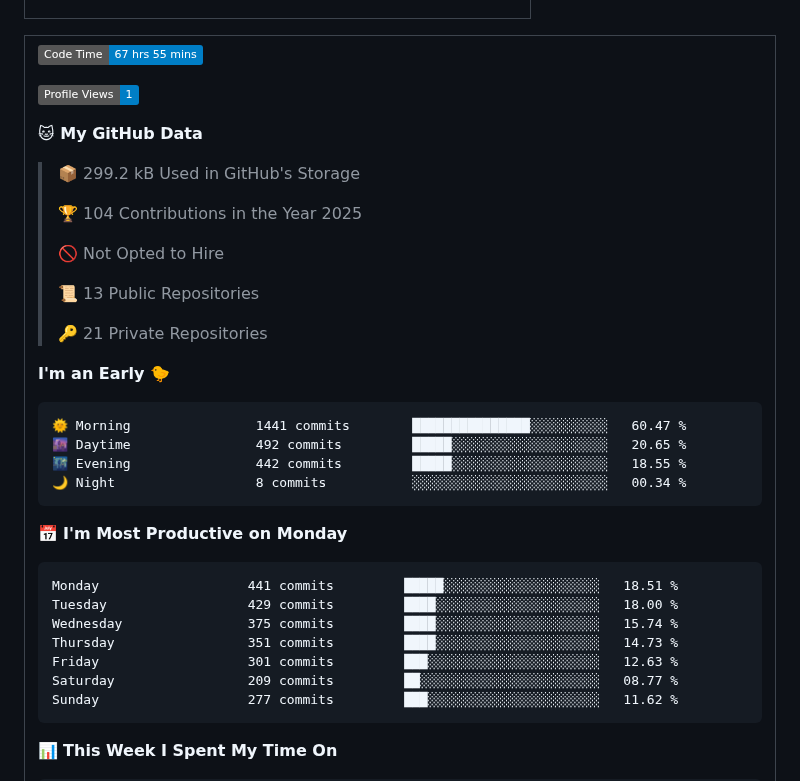
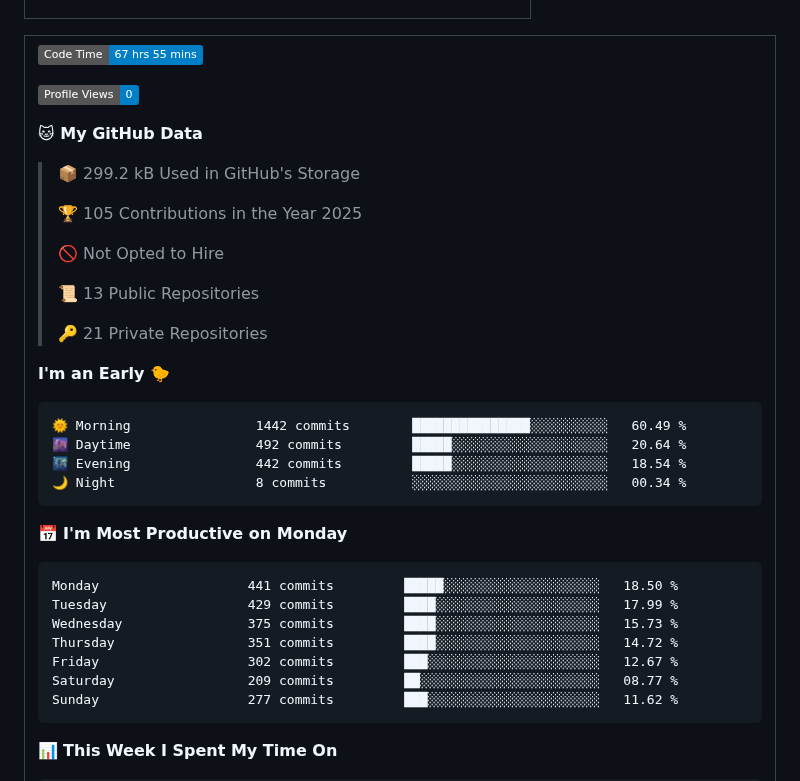
Before and after one commit to betterfor/betterfor, a Markdown page: README.md, the part around one of its changes. Drawn GitHub-style; badges without logos.

Commit message:
Updated with Dev Metrics

````diff
--- a/README.md
+++ b/README.md
@@ -64,13 +64,13 @@
 <!--START_SECTION:waka-->
 ![Code Time](http://img.shields.io/badge/Code%20Time-67%20hrs%2055%20mins-blue)
 
-![Profile Views](http://img.shields.io/badge/Profile%20Views-1-blue)
+![Profile Views](http://img.shields.io/badge/Profile%20Views-0-blue)
 
 **🐱 My GitHub Data**
 
 > 📦 299.2 kB Used in GitHub's Storage
  >
-> 🏆 104 Contributions in the Year 2025
+> 🏆 105 Contributions in the Year 2025
  >
 > 🚫 Not Opted to Hire
  >
@@ -81,19 +81,19 @@
 **I'm an Early 🐤**
 
 ```text
-🌞 Morning                1441 commits        ███████████████░░░░░░░░░░   60.47 %
-🌆 Daytime                492 commits         █████░░░░░░░░░░░░░░░░░░░░   20.65 %
-🌃 Evening                442 commits         █████░░░░░░░░░░░░░░░░░░░░   18.55 %
+🌞 Morning                1442 commits        ███████████████░░░░░░░░░░   60.49 %
+🌆 Daytime                492 commits         █████░░░░░░░░░░░░░░░░░░░░   20.64 %
+🌃 Evening                442 commits         █████░░░░░░░░░░░░░░░░░░░░   18.54 %
 🌙 Night                  8 commits           ░░░░░░░░░░░░░░░░░░░░░░░░░   00.34 %
 ```
 📅 **I'm Most Productive on Monday**
 
 ```text
-Monday                   441 commits         █████░░░░░░░░░░░░░░░░░░░░   18.51 %
-Tuesday                  429 commits         ████░░░░░░░░░░░░░░░░░░░░░   18.00 %
-Wednesday                375 commits         ████░░░░░░░░░░░░░░░░░░░░░   15.74 %
-Thursday                 351 commits         ████░░░░░░░░░░░░░░░░░░░░░   14.73 %
-Friday                   301 commits         ███░░░░░░░░░░░░░░░░░░░░░░   12.63 %
+Monday                   441 commits         █████░░░░░░░░░░░░░░░░░░░░   18.50 %
+Tuesday                  429 commits         ████░░░░░░░░░░░░░░░░░░░░░   17.99 %
+Wednesday                375 commits         ████░░░░░░░░░░░░░░░░░░░░░   15.73 %
+Thursday                 351 commits         ████░░░░░░░░░░░░░░░░░░░░░   14.72 %
+Friday                   302 commits         ███░░░░░░░░░░░░░░░░░░░░░░   12.67 %
 Saturday                 209 commits         ██░░░░░░░░░░░░░░░░░░░░░░░   08.77 %
 Sunday                   277 commits         ███░░░░░░░░░░░░░░░░░░░░░░   11.62 %
 ```
````
Also changed, not shown: other parts of README.md (+1 -1 lines), assets/bar_graph.png.
